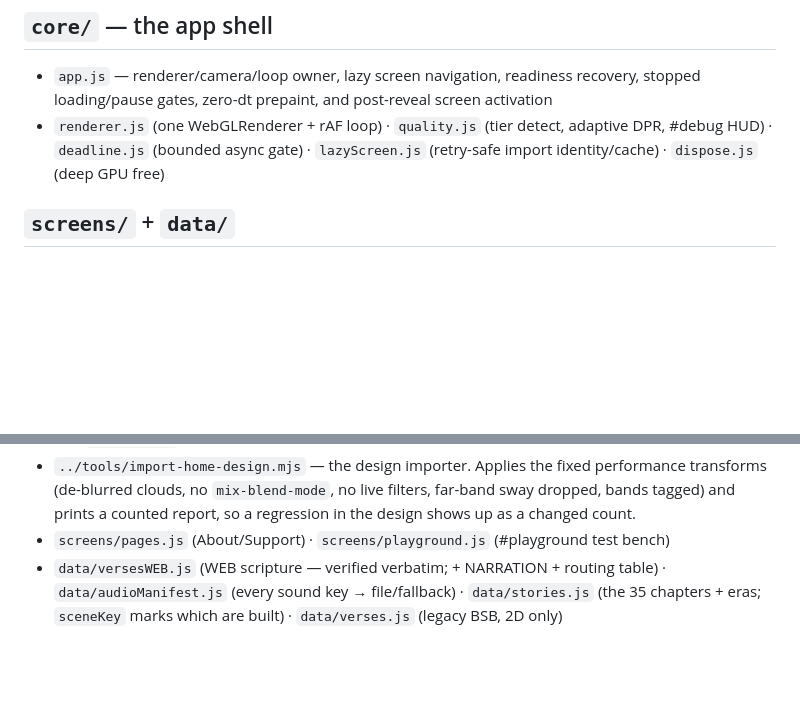
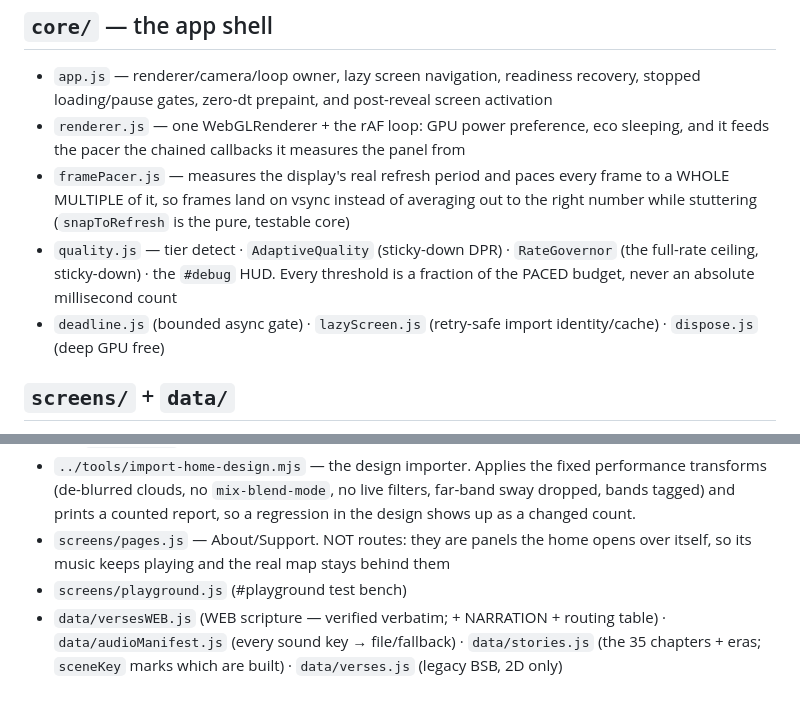
Before and after one commit to TDG-Org/MARANATHA, a Markdown page: src/README.md, 2 parts joined by grey strips. Drawn GitHub-style; blank space fills up the shorter version.

Commit message:
Bring the code map up to date with the pacer and the panels
src/README.md still described core/ as it was before the frame pacer existed,
and listed About/Support as screens when they became panels the home owns.

Co-Authored-By: Claude Opus 5 <noreply@anthropic.com>

```diff
--- a/src/README.md
+++ b/src/README.md
@@ -71,9 +71,16 @@ Where everything lives. One line per module; folders ordered by how often you'll
 
 - `app.js` — renderer/camera/loop owner, lazy screen navigation, readiness recovery,
   stopped loading/pause gates, zero-dt prepaint, and post-reveal screen activation
-- `renderer.js` (one WebGLRenderer + rAF loop) · `quality.js` (tier detect, adaptive DPR,
-  #debug HUD) · `deadline.js` (bounded async gate) · `lazyScreen.js` (retry-safe import
-  identity/cache) · `dispose.js` (deep GPU free)
+- `renderer.js` — one WebGLRenderer + the rAF loop: GPU power preference, eco sleeping,
+  and it feeds the pacer the chained callbacks it measures the panel from
+- `framePacer.js` — measures the display's real refresh period and paces every frame to a
+  WHOLE MULTIPLE of it, so frames land on vsync instead of averaging out to the right
+  number while stuttering (`snapToRefresh` is the pure, testable core)
+- `quality.js` — tier detect · `AdaptiveQuality` (sticky-down DPR) · `RateGovernor` (the
+  full-rate ceiling, sticky-down) · the `#debug` HUD. Every threshold is a fraction of the
+  PACED budget, never an absolute millisecond count
+- `deadline.js` (bounded async gate) · `lazyScreen.js` (retry-safe import identity/cache) ·
+  `dispose.js` (deep GPU free)
 
 ## `screens/` + `data/`
 
@@ -92,7 +99,9 @@ Where everything lives. One line per module; folders ordered by how often you'll
   performance transforms (de-blurred clouds, no `mix-blend-mode`, no live
   filters, far-band sway dropped, bands tagged) and prints a counted report,
   so a regression in the design shows up as a changed count.
-- `screens/pages.js` (About/Support) · `screens/playground.js` (#playground test bench)
+- `screens/pages.js` — About/Support. NOT routes: they are panels the home opens over
+  itself, so its music keeps playing and the real map stays behind them
+- `screens/playground.js` (#playground test bench)
 - `data/versesWEB.js` (WEB scripture — verified verbatim; + NARRATION + routing table) ·
   `data/audioManifest.js` (every sound key → file/fallback) · `data/stories.js` (the 35
   chapters + eras; `sceneKey` marks which are built) · `data/verses.js` (legacy BSB, 2D only)
```
